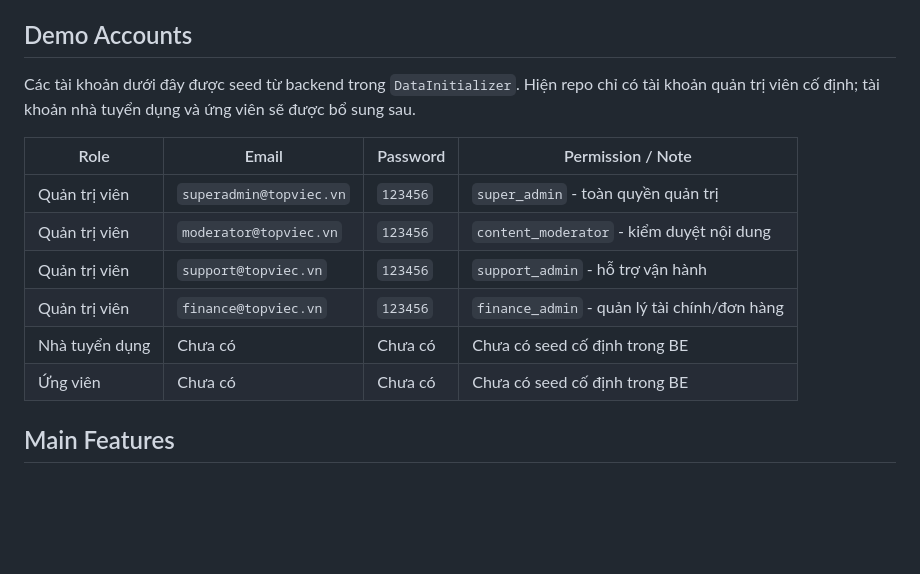
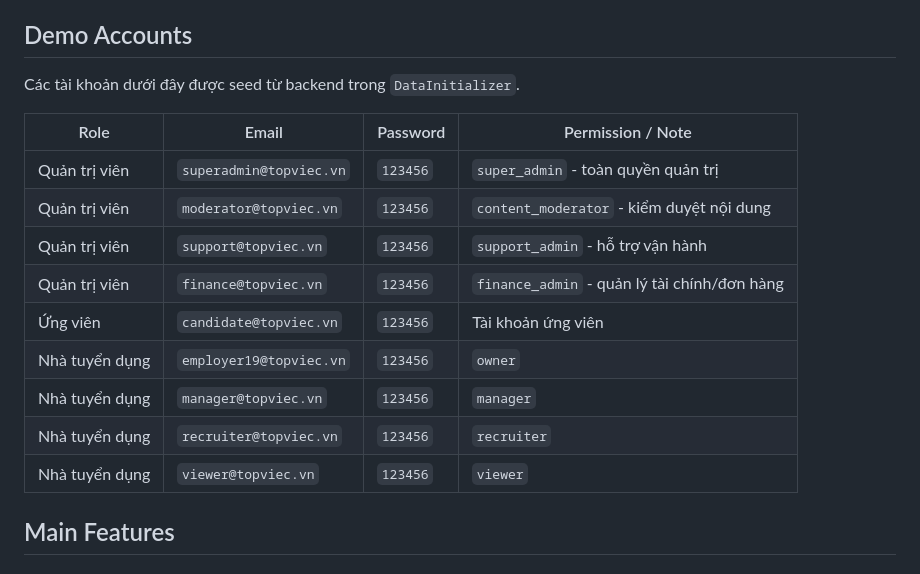
Before and after one commit to ndvuongq04/TopViec, a Markdown page: README.md, the part around the change. GitHub-like rendering; blank space fills up the shorter version.

Commit message:
feat: Add Readme: Demo Accounts

```diff
--- a/README.md
+++ b/README.md
@@ -29,7 +29,7 @@ Repository này là repo tổng/overview của hệ thống. Source code đượ
 
 ## Demo Accounts
 
-Các tài khoản dưới đây được seed từ backend trong `DataInitializer`. Hiện repo chỉ có tài khoản quản trị viên cố định; tài khoản nhà tuyển dụng và ứng viên sẽ được bổ sung sau.
+Các tài khoản dưới đây được seed từ backend trong `DataInitializer`.
 
 | Role           | Email                   | Password | Permission / Note                            |
 | -------------- | ----------------------- | -------- | -------------------------------------------- |
@@ -37,8 +37,11 @@ Các tài khoản dưới đây được seed từ backend trong `DataInitialize
 | Quản trị viên  | `moderator@topviec.vn`  | `123456` | `content_moderator` - kiểm duyệt nội dung    |
 | Quản trị viên  | `support@topviec.vn`    | `123456` | `support_admin` - hỗ trợ vận hành            |
 | Quản trị viên  | `finance@topviec.vn`    | `123456` | `finance_admin` - quản lý tài chính/đơn hàng |
-| Nhà tuyển dụng | Chưa có                 | Chưa có  | Chưa có seed cố định trong BE                |
-| Ứng viên       | Chưa có                 | Chưa có  | Chưa có seed cố định trong BE                |
+| Ứng viên       | `candidate@topviec.vn`  | `123456` | Tài khoản ứng viên                           |
+| Nhà tuyển dụng | `employer19@topviec.vn` | `123456` | `owner`                                      |
+| Nhà tuyển dụng | `manager@topviec.vn`    | `123456` | `manager`                                    |
+| Nhà tuyển dụng | `recruiter@topviec.vn`  | `123456` | `recruiter`                                  |
+| Nhà tuyển dụng | `viewer@topviec.vn`     | `123456` | `viewer`                                     |
 
 ## Main Features
 
```
